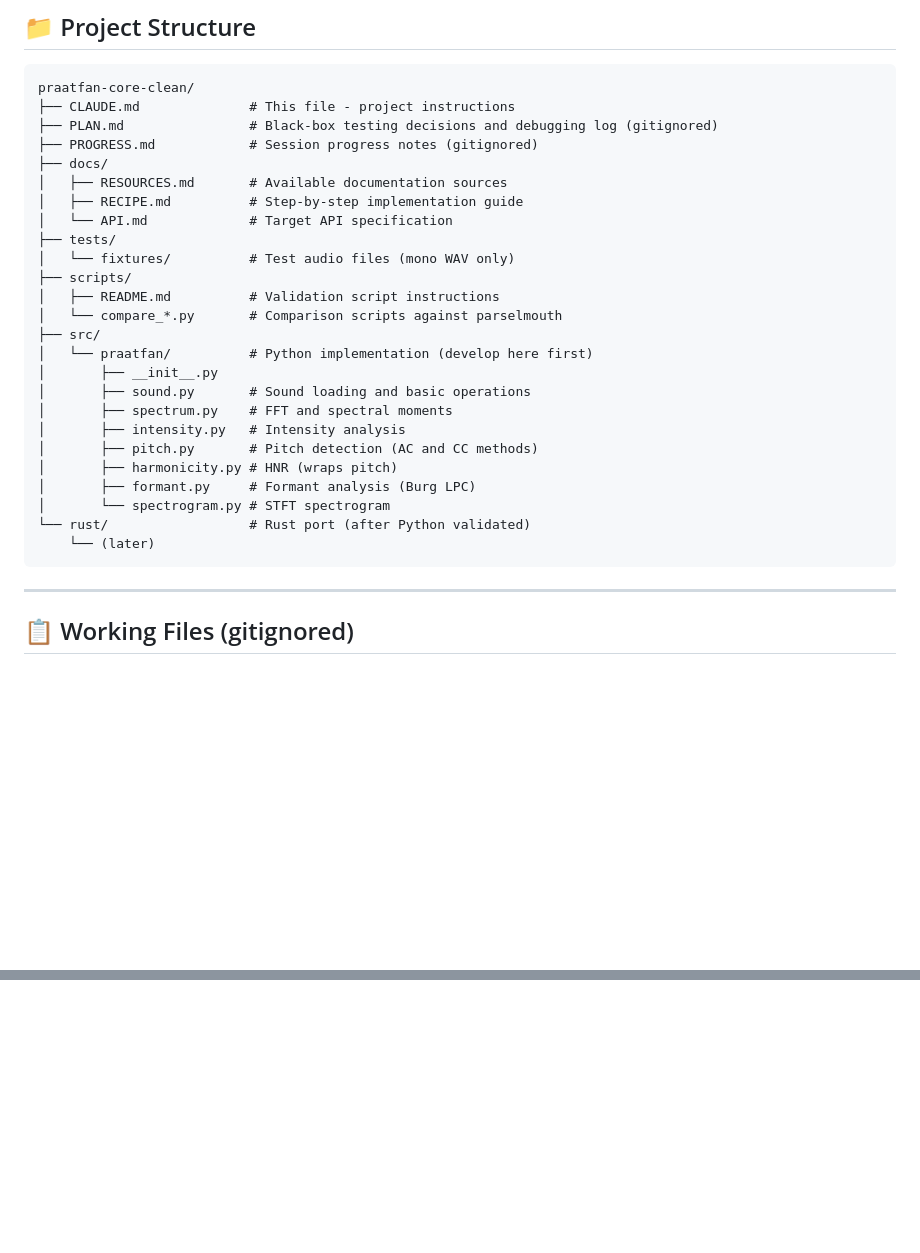
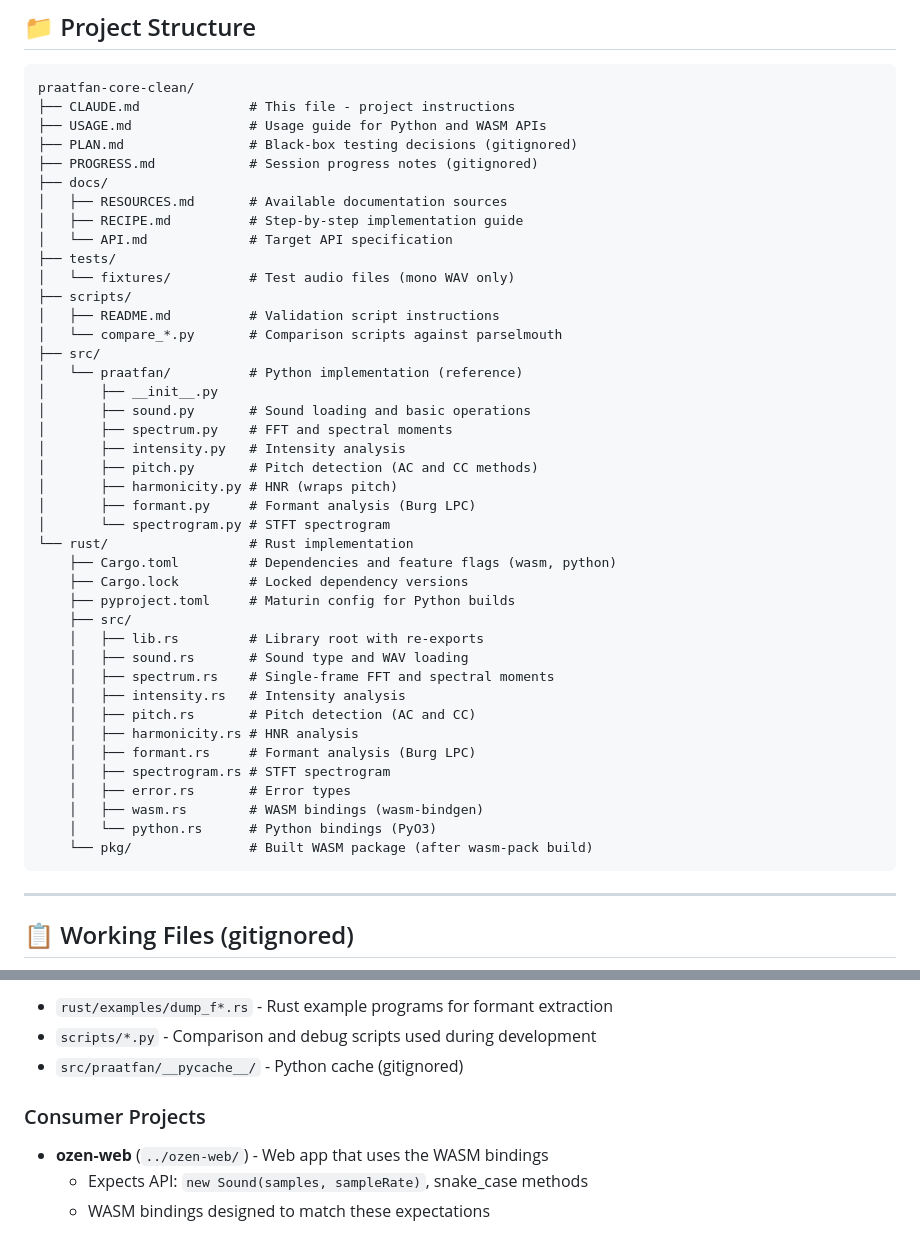
Before and after one commit to ucpresearch/praatfan-core-clean, a Markdown page: CLAUDE.md, 2 parts joined by grey strips. Drawn GitHub-style; blank space fills up the shorter version.

````diff
--- a/CLAUDE.md
+++ b/CLAUDE.md
@@ -315,7 +315,8 @@ See `scripts/README.md` for more validation examples.
 ```
 praatfan-core-clean/
 ├── CLAUDE.md              # This file - project instructions
-├── PLAN.md                # Black-box testing decisions and debugging log (gitignored)
+├── USAGE.md               # Usage guide for Python and WASM APIs
+├── PLAN.md                # Black-box testing decisions (gitignored)
 ├── PROGRESS.md            # Session progress notes (gitignored)
 ├── docs/
 │   ├── RESOURCES.md       # Available documentation sources
@@ -327,7 +328,7 @@ praatfan-core-clean/
 │   ├── README.md          # Validation script instructions
 │   └── compare_*.py       # Comparison scripts against parselmouth
 ├── src/
-│   └── praatfan/          # Python implementation (develop here first)
+│   └── praatfan/          # Python implementation (reference)
 │       ├── __init__.py
 │       ├── sound.py       # Sound loading and basic operations
 │       ├── spectrum.py    # FFT and spectral moments
@@ -336,8 +337,23 @@ praatfan-core-clean/
 │       ├── harmonicity.py # HNR (wraps pitch)
 │       ├── formant.py     # Formant analysis (Burg LPC)
 │       └── spectrogram.py # STFT spectrogram
-└── rust/                  # Rust port (after Python validated)
-    └── (later)
+└── rust/                  # Rust implementation
+    ├── Cargo.toml         # Dependencies and feature flags (wasm, python)
+    ├── Cargo.lock         # Locked dependency versions
+    ├── pyproject.toml     # Maturin config for Python builds
+    ├── src/
+    │   ├── lib.rs         # Library root with re-exports
+    │   ├── sound.rs       # Sound type and WAV loading
+    │   ├── spectrum.rs    # Single-frame FFT and spectral moments
+    │   ├── intensity.rs   # Intensity analysis
+    │   ├── pitch.rs       # Pitch detection (AC and CC)
+    │   ├── harmonicity.rs # HNR analysis
+    │   ├── formant.rs     # Formant analysis (Burg LPC)
+    │   ├── spectrogram.rs # STFT spectrogram
+    │   ├── error.rs       # Error types
+    │   ├── wasm.rs        # WASM bindings (wasm-bindgen)
+    │   └── python.rs      # Python bindings (PyO3)
+    └── pkg/               # Built WASM package (after wasm-pack build)
 ```
 
 ---
@@ -440,0 +527,9 @@ Error distribution (Hz):
+- `rust/examples/dump_f*.rs` - Rust example programs for formant extraction
+- `scripts/*.py` - Comparison and debug scripts used during development
+- `src/praatfan/__pycache__/` - Python cache (gitignored)
+
+### Consumer Projects
+
+- **ozen-web** (`../ozen-web/`) - Web app that uses the WASM bindings
+  - Expects API: `new Sound(samples, sampleRate)`, snake_case methods
+  - WASM bindings designed to match these expectations
````
Also changed, not shown: other parts of CLAUDE.md (+70 -0 lines).
